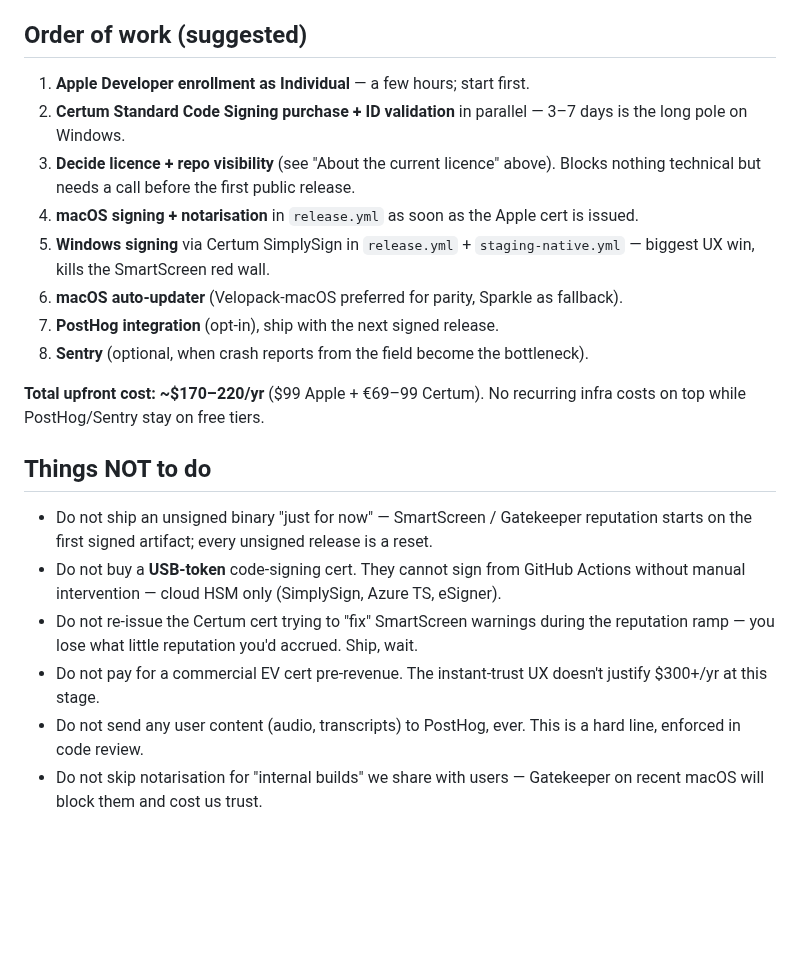
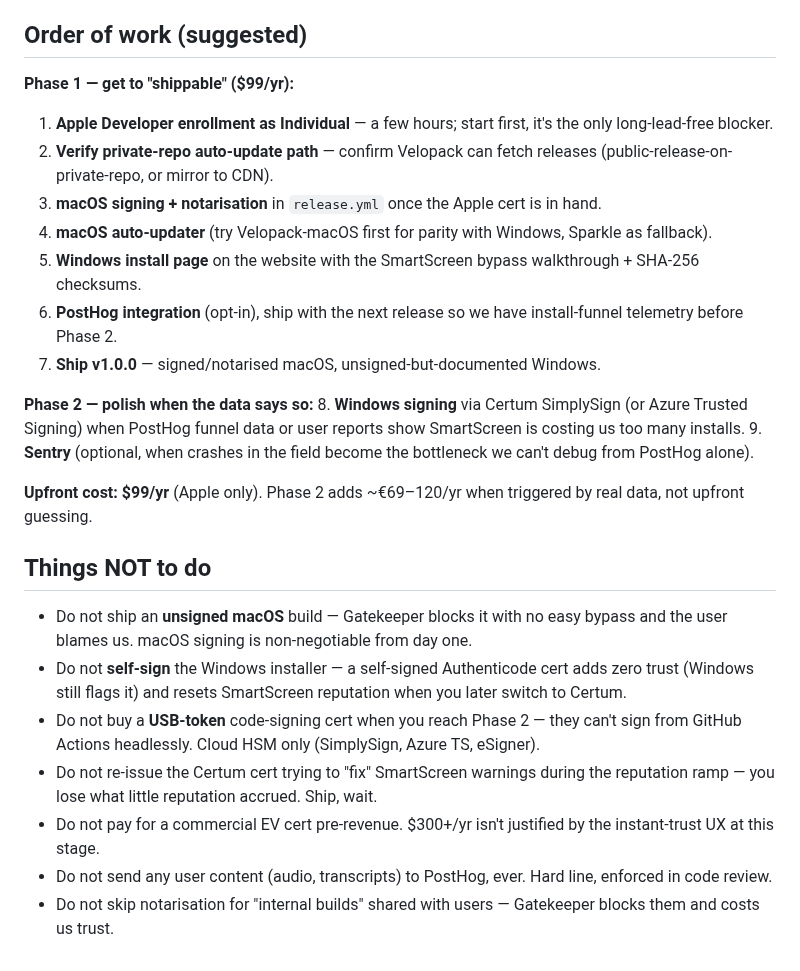
Before and after one commit to KonradDallaOrg/dimmy, a Markdown page: docs/PUBLISHING.md, the part around one of its changes. GitHub-like rendering; blank space fills up the shorter version.

```diff
--- a/docs/PUBLISHING.md
+++ b/docs/PUBLISHING.md
@@ -113,22 +135,27 @@ PostHog is the right tool: product analytics + feature flags + session replay +
 
 ## Order of work (suggested)
 
-1. **Apple Developer enrollment as Individual** — a few hours; start first.
-2. **Certum Standard Code Signing purchase + ID validation** in parallel — 3–7 days is the long pole on Windows.
-3. **Decide licence + repo visibility** (see "About the current licence" above). Blocks nothing technical but needs a call before the first public release.
-4. **macOS signing + notarisation** in `release.yml` as soon as the Apple cert is issued.
-5. **Windows signing** via Certum SimplySign in `release.yml` + `staging-native.yml` — biggest UX win, kills the SmartScreen red wall.
-6. **macOS auto-updater** (Velopack-macOS preferred for parity, Sparkle as fallback).
-7. **PostHog integration** (opt-in), ship with the next signed release.
-8. **Sentry** (optional, when crash reports from the field become the bottleneck).
+**Phase 1 — get to "shippable" ($99/yr):**
+1. **Apple Developer enrollment as Individual** — a few hours; start first, it's the only long-lead-free blocker.
+2. **Verify private-repo auto-update path** — confirm Velopack can fetch releases (public-release-on-private-repo, or mirror to CDN).
+3. **macOS signing + notarisation** in `release.yml` once the Apple cert is in hand.
+4. **macOS auto-updater** (try Velopack-macOS first for parity with Windows, Sparkle as fallback).
+5. **Windows install page** on the website with the SmartScreen bypass walkthrough + SHA-256 checksums.
+6. **PostHog integration** (opt-in), ship with the next release so we have install-funnel telemetry before Phase 2.
+7. **Ship v1.0.0** — signed/notarised macOS, unsigned-but-documented Windows.
 
-**Total upfront cost: ~$170–220/yr** ($99 Apple + €69–99 Certum). No recurring infra costs on top while PostHog/Sentry stay on free tiers.
+**Phase 2 — polish when the data says so:**
+8. **Windows signing** via Certum SimplySign (or Azure Trusted Signing) when PostHog funnel data or user reports show SmartScreen is costing us too many installs.
+9. **Sentry** (optional, when crashes in the field become the bottleneck we can't debug from PostHog alone).
+
+**Upfront cost: $99/yr** (Apple only). Phase 2 adds ~€69–120/yr when triggered by real data, not upfront guessing.
 
 ## Things NOT to do
 
-- Do not ship an unsigned binary "just for now" — SmartScreen / Gatekeeper reputation starts on the first signed artifact; every unsigned release is a reset.
-- Do not buy a **USB-token** code-signing cert. They cannot sign from GitHub Actions without manual intervention — cloud HSM only (SimplySign, Azure TS, eSigner).
-- Do not re-issue the Certum cert trying to "fix" SmartScreen warnings during the reputation ramp — you lose what little reputation you'd accrued. Ship, wait.
-- Do not pay for a commercial EV cert pre-revenue. The instant-trust UX doesn't justify $300+/yr at this stage.
-- Do not send any user content (audio, transcripts) to PostHog, ever. This is a hard line, enforced in code review.
-- Do not skip notarisation for "internal builds" we share with users — Gatekeeper on recent macOS will block them and cost us trust.
+- Do not ship an **unsigned macOS** build — Gatekeeper blocks it with no easy bypass and the user blames us. macOS signing is non-negotiable from day one.
+- Do not **self-sign** the Windows installer — a self-signed Authenticode cert adds zero trust (Windows still flags it) and resets SmartScreen reputation when you later switch to Certum.
+- Do not buy a **USB-token** code-signing cert when you reach Phase 2 — they can't sign from GitHub Actions headlessly. Cloud HSM only (SimplySign, Azure TS, eSigner).
+- Do not re-issue the Certum cert trying to "fix" SmartScreen warnings during the reputation ramp — you lose what little reputation accrued. Ship, wait.
+- Do not pay for a commercial EV cert pre-revenue. $300+/yr isn't justified by the instant-trust UX at this stage.
+- Do not send any user content (audio, transcripts) to PostHog, ever. Hard line, enforced in code review.
+- Do not skip notarisation for "internal builds" shared with users — Gatekeeper blocks them and costs us trust.
```
Also changed, not shown: other parts of docs/PUBLISHING.md (+61 -39 lines), 1 other file.
